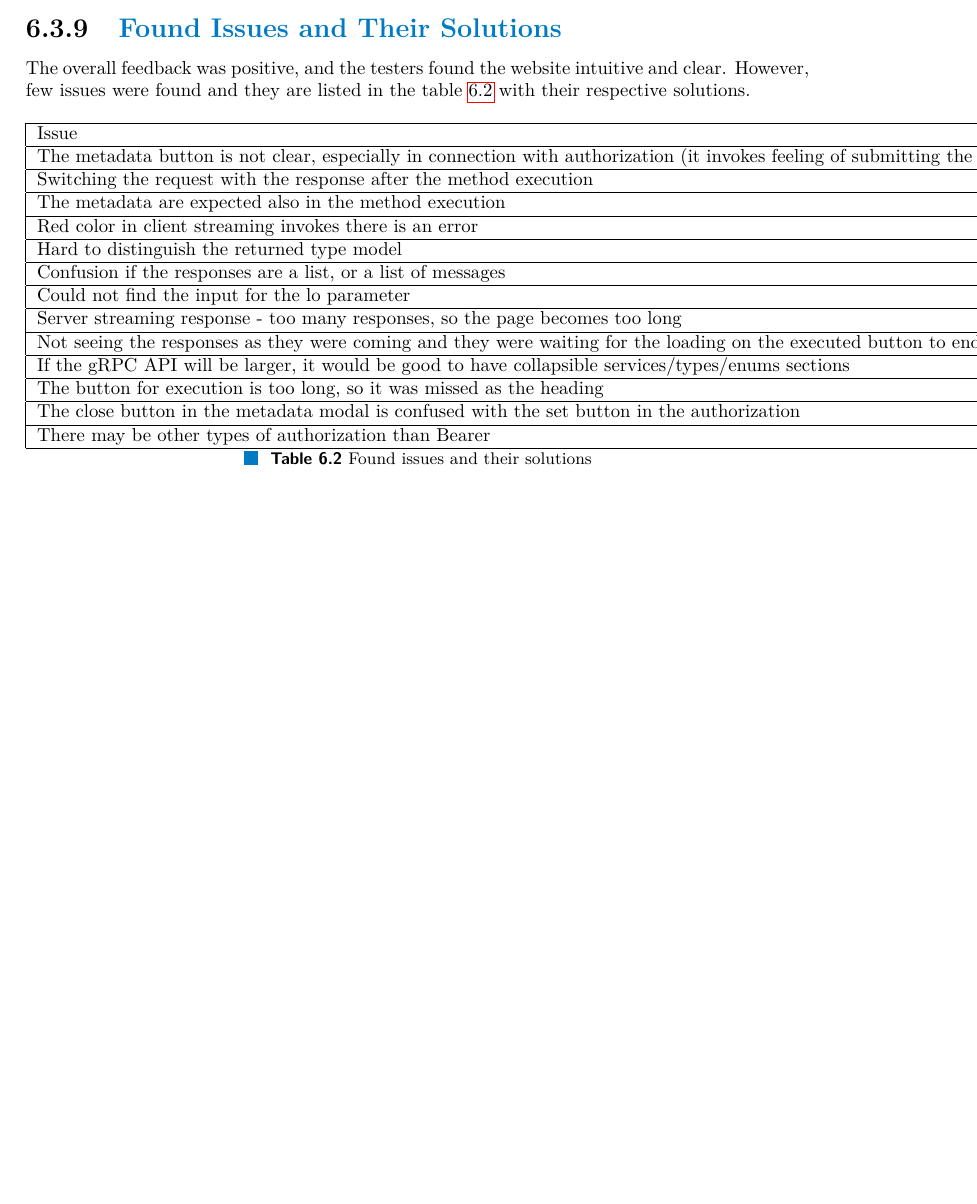
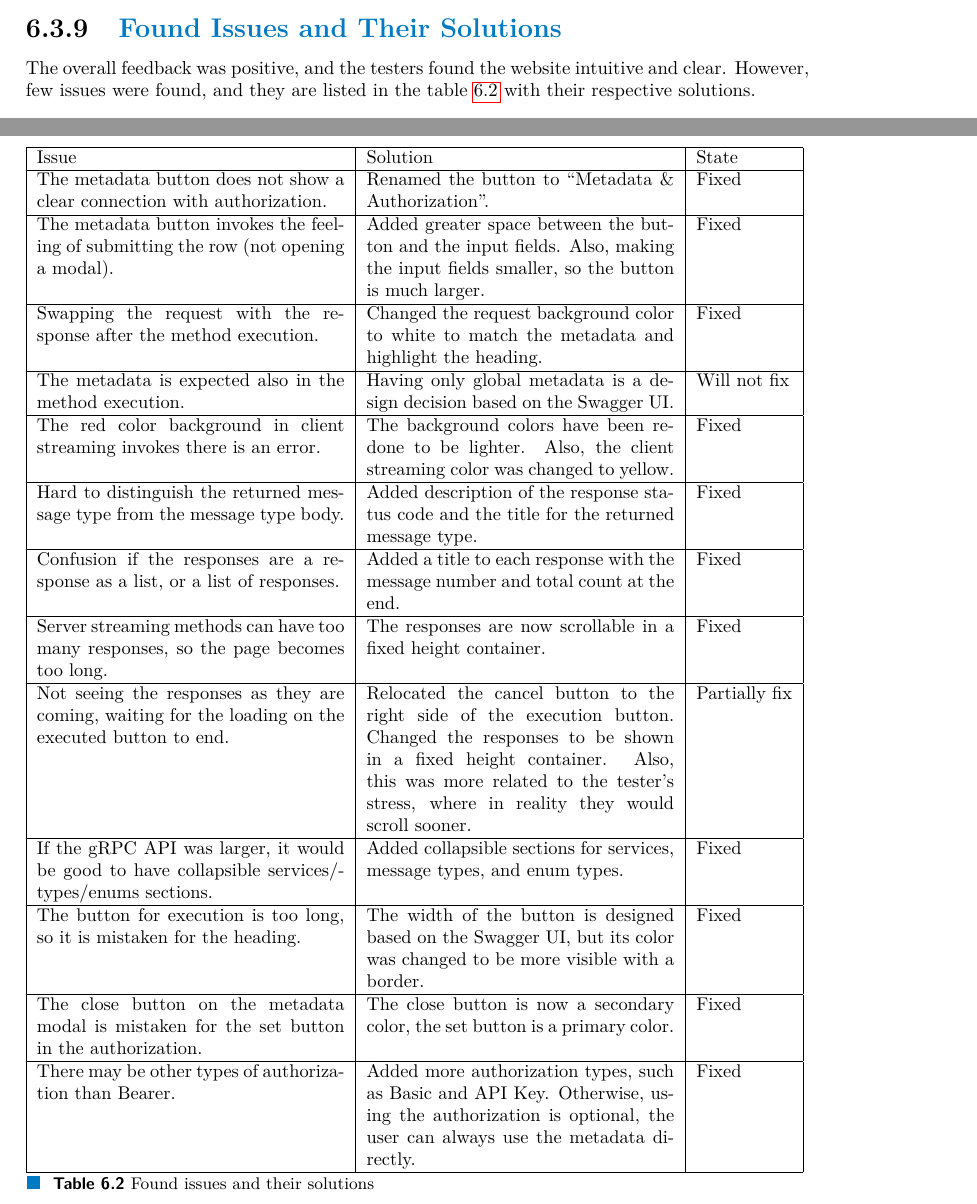
Before and after one commit to dobrac/diploma_thesis, a LaTeX thesis (ctufit-thesis.tex, which reads text/c_user-testing.tex): part of page 79 of 88 before the commit and two parts of pages 79 and 80 of 89 after it, the two joined at a grey line, cut so that both start at the same text, the shorter picture padded with empty space. Compiled offline with pdfLaTeX.

Commit message:
Add user testing issues table solutions

```diff
--- a/text/c_user-testing.tex
+++ b/text/c_user-testing.tex
@@ -289,42 +289,75 @@ The fourth tester is a software developer with a master's degree in computer sci
 
 \subsection{Found Issues and Their Solutions}\label{subsec:found-issues-and-their-solutions}
 The overall feedback was positive, and the testers found the website intuitive and clear.
-However, few issues were found and they are listed in the table~\ref{tab:user-testing-issues} with their respective solutions.
+However, few issues were found, and they are listed in the table~\ref{tab:user-testing-issues} with their respective solutions.
 
-\begin{table}[hbt!]
+
+\begin{table}[!ht]
     \centering
-    \captionsetup{justification=centering}
-    \begin{tabular}{|l|l|l|l|l|}
+    \resizebox{\columnwidth}{!}{%
+        \begin{tabular}{|p{0.4\linewidth}|p{0.4\linewidth}|l|}
             \hline
-        Issue                                                                                                                                         & Solution                          & State \\
+            Issue & Solution & State \\
             \hline
-        The metadata button is not clear, especially in connection with authorization (it invokes feeling of submitting the row (not opening a modal) &          & x     \\
+            The metadata button does not show a clear connection with authorization.
+            & Renamed the button to \enquote{Metadata \& Authorization}.
+            & Fixed \\
             \hline
-        Switching the request with the response after the method execution                                                                            &                                   & x     \\
+            The metadata button invokes the feeling of submitting the row (not opening a modal).
+            & Added greater space between the button and the input fields.
+            Also, making the input fields smaller, so the button is much larger.
+            & Fixed \\
             \hline
-        The metadata are expected also in the method execution                                                                                        &                                   & x     \\
+            Swapping the request with the response after the method execution.
+            & Changed the request background color to white to match the metadata and highlight the heading.
+            & Fixed \\
             \hline
-        Red color in client streaming invokes there is an error                                                                                       &                                   & x     \\
+            The metadata is expected also in the method execution.
+            & Having only global metadata is a design decision based on the Swagger UI.
+            & Will not fix \\
             \hline
-        Hard to distinguish the returned type model                                                                                                   &                                   & x     \\
+            The red color background in client streaming invokes there is an error.
+            & The background colors have been redone to be lighter.
+            Also, the client streaming color was changed to yellow.
+            & Fixed \\
             \hline
-        Confusion if the responses are a list, or a list of messages                                                                                  &                                   & x     \\
+            Hard to distinguish the returned message type from the message type body.
+            & Added description of the response status code and the title for the returned message type.
+            & Fixed \\
             \hline
-        Could not find the input for the lo parameter                                                                                                 &                                   & x     \\
+            Confusion if the responses are a response as a list, or a list of responses.
+            & Added a title to each response with the message number and total count at the end.
+            & Fixed \\
             \hline
-        Server streaming response - too many responses, so the page becomes too long                                                                  & collapse? scrolling - max height?& x \\
+            Server streaming methods can have too many responses, so the page becomes too long.
+            & The responses are now scrollable in a fixed height container.
+            & Fixed \\
             \hline
-        Not seeing the responses as they were coming and they were waiting for the loading on the executed button to end & & x \\
+            Not seeing the responses as they are coming, waiting for the loading on the executed button to end.
+            & Relocated the cancel button to the right side of the execution button.
+            Changed the responses to be shown in a fixed height container.
+            Also, this was more related to the tester's stress, where in reality they would scroll sooner.
+            & Partially fix \\
             \hline
-        If the gRPC API will be larger, it would be good to have collapsible services/types/enums sections & & x \\
+            If the gRPC API was larger, it would be good to have collapsible services/types/enums sections.
+            & Added collapsible sections for services, message types, and enum types.
+            & Fixed \\
             \hline
-        The button for execution is too long, so it was missed as the heading                                                                         &                                   & x     \\
+            The button for execution is too long, so it is mistaken for the heading.
+            & The width of the button is designed based on the Swagger UI, but its color was changed to be more visible with a border.
+            & Fixed \\
             \hline
-        The close button in the metadata modal is confused with the set button in the authorization                                                                         &                                   & x     \\
+            The close button on the metadata modal is mistaken for the set button in the authorization.
+            & The close button is now a secondary color, the set button is a primary color.
+            & Fixed \\
             \hline
-        There may be other types of authorization than Bearer                                                                                         &                                   & x     \\
+            There may be other types of authorization than Bearer.
+            & Added more authorization types, such as Basic and API Key.
+            Otherwise, using the authorization is optional, the user can always use the metadata directly.
+            & Fixed \\
             \hline
         \end{tabular}
+    }
     \caption{Found issues and their solutions}
     \label{tab:user-testing-issues}
 \end{table}
```
Lines whose indentation alone changed are shown as unchanged.
